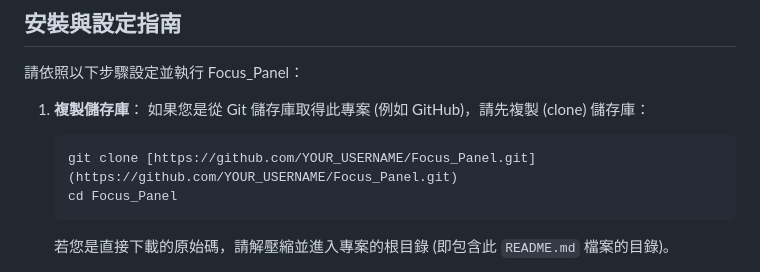
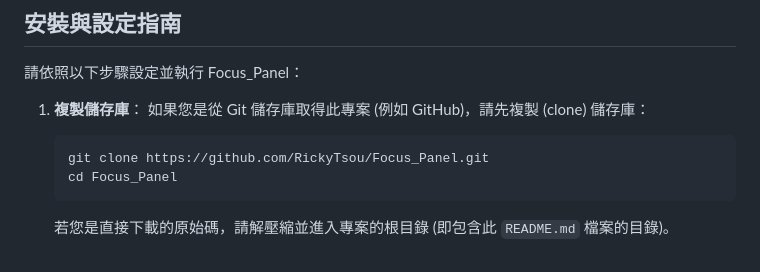
Before and after one commit to RickyTsou/Focus_Panel, a Markdown page: README.md, the part around one of its changes. Drawn GitHub-style.

````diff
--- a/README.md
+++ b/README.md
@@ -25,7 +25,7 @@ Focus_Panel 是一個使用 Django 和 pywebview 技術打造的桌面資訊面
 1.  **複製儲存庫**：
     如果您是從 Git 儲存庫取得此專案 (例如 GitHub)，請先複製 (clone) 儲存庫：
     ```bash
-    git clone [https://github.com/YOUR_USERNAME/Focus_Panel.git](https://github.com/YOUR_USERNAME/Focus_Panel.git)
+    git clone https://github.com/RickyTsou/Focus_Panel.git
     cd Focus_Panel
     ```
     若您是直接下載的原始碼，請解壓縮並進入專案的根目錄 (即包含此 `README.md` 檔案的目錄)。
````
Also changed, not shown: other parts of README.md (+1 -1 lines).
